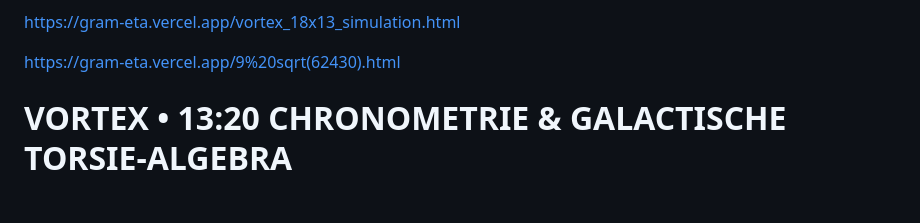
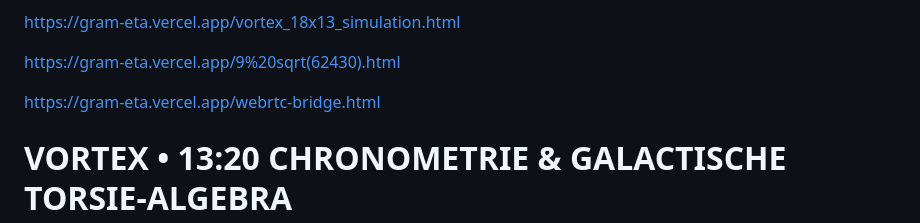
Before and after one commit to goija/gram, a Markdown page: outoftime.md, the part around the change. Drawn GitHub-style; blank space fills up the shorter version.

```diff
--- a/outoftime.md
+++ b/outoftime.md
@@ -8,6 +8,8 @@ https://gram-eta.vercel.app/vortex_torsion_engine.html
 https://gram-eta.vercel.app/vortex_18x13_simulation.html
 
 https://gram-eta.vercel.app/9%20sqrt(62430).html
+
+https://gram-eta.vercel.app/webrtc-bridge.html
 
 
 # VORTEX • 13:20 CHRONOMETRIE & GALACTISCHE TORSIE-ALGEBRA
```
